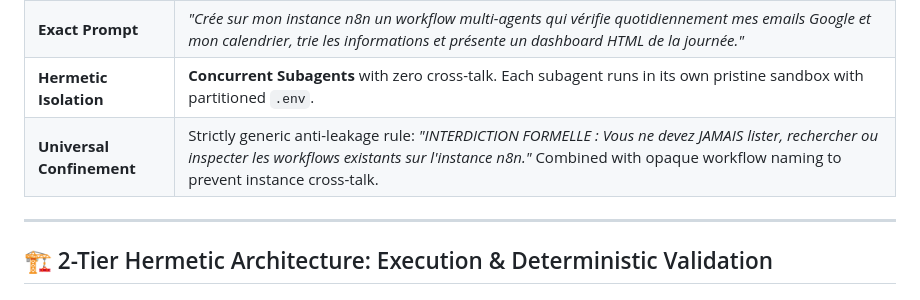
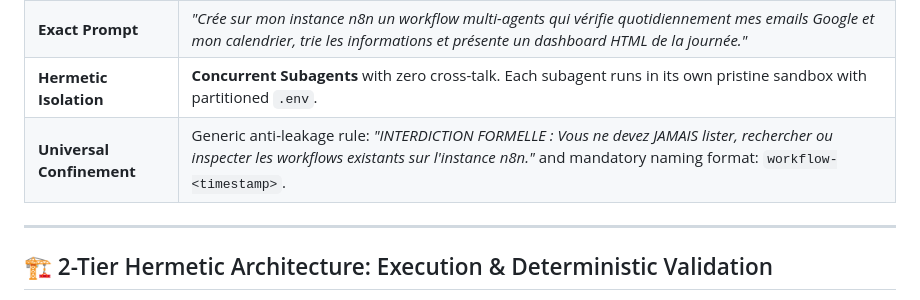
Before and after one commit to EtienneLescot/n8n-harness-benchmark, a Markdown page: README.md, the part around the change. GitHub-like rendering.

Commit message:
benchmark: simplify workflow naming instruction to workflow-<timestamp>

```diff
--- a/README.md
+++ b/README.md
@@ -28,7 +28,7 @@ To ensure 100% scientific validity and prevent context contamination:
 | **Model Parameters** | Locked identically across subagents (`Model: inherit / flash / pro`, temperature: `0.2`). |
 | **Exact Prompt** | *"Crée sur mon instance n8n un workflow multi-agents qui vérifie quotidiennement mes emails Google et mon calendrier, trie les informations et présente un dashboard HTML de la journée."* |
 | **Hermetic Isolation** | **Concurrent Subagents** with zero cross-talk. Each subagent runs in its own pristine sandbox with partitioned `.env`. |
-| **Universal Confinement** | Strictly generic anti-leakage rule: *"INTERDICTION FORMELLE : Vous ne devez JAMAIS lister, rechercher ou inspecter les workflows existants sur l'instance n8n."* Combined with opaque workflow naming to prevent instance cross-talk. |
+| **Universal Confinement** | Generic anti-leakage rule: *"INTERDICTION FORMELLE : Vous ne devez JAMAIS lister, rechercher ou inspecter les workflows existants sur l'instance n8n."* and mandatory naming format: `workflow-<timestamp>`. |
 
 ---
 
```
Also changed, not shown: skills/benchmark-n8n-workflow-creation/SKILL.md (+1 -1 lines), 1 other file.
